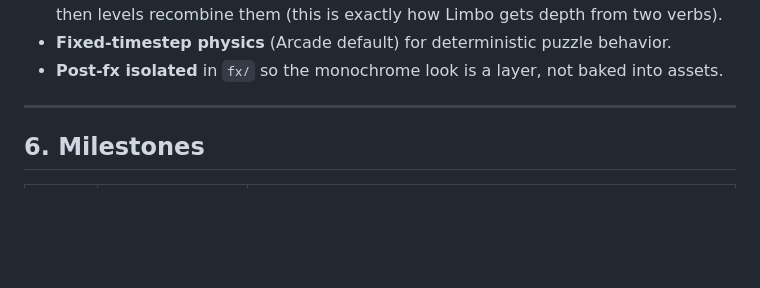
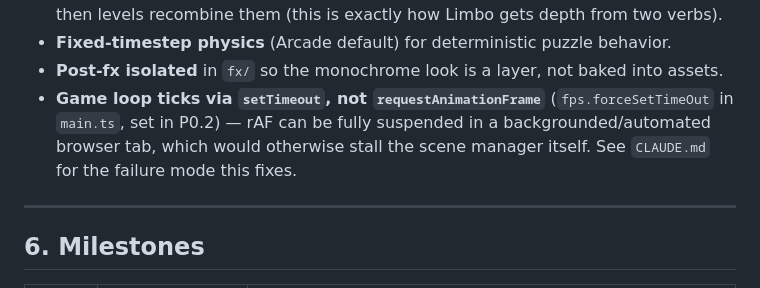
Before and after one commit to Jazzthedog/LexisJourney, a Markdown page: SPEC.md, the part around the change. Rendered like a GitHub page; blank space fills up the shorter version.

```diff
--- a/SPEC.md
+++ b/SPEC.md
@@ -233,6 +233,10 @@ src/
   recombine them (this is exactly how Limbo gets depth from two verbs).
 - **Fixed-timestep physics** (Arcade default) for deterministic puzzle behavior.
 - **Post-fx isolated** in `fx/` so the monochrome look is a layer, not baked into assets.
+- **Game loop ticks via `setTimeout`, not `requestAnimationFrame`** (`fps.forceSetTimeOut`
+  in `main.ts`, set in P0.2) — rAF can be fully suspended in a backgrounded/automated
+  browser tab, which would otherwise stall the scene manager itself. See `CLAUDE.md` for
+  the failure mode this fixes.
 
 ---
 
```
Also changed, not shown: CLAUDE.md (added, +45 -0 lines), PROMPTS.md (+4 -0 lines).
